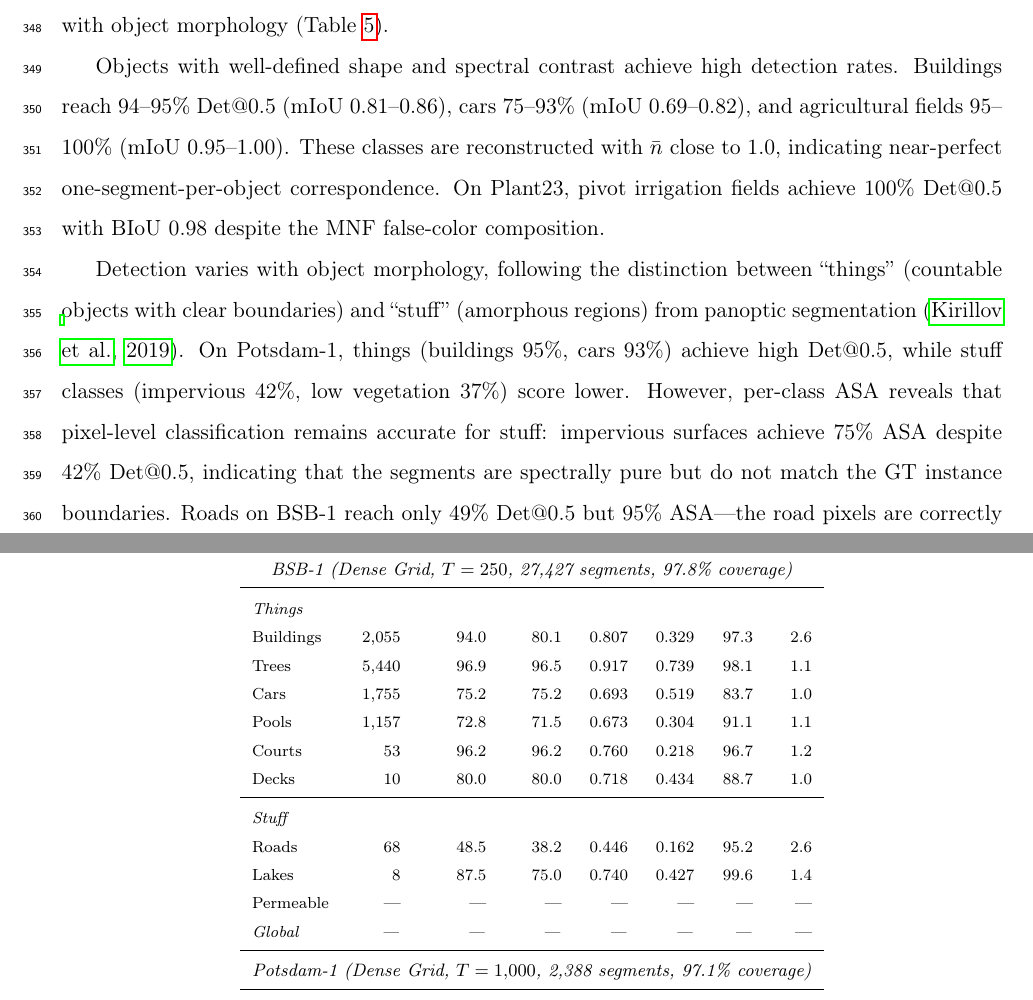
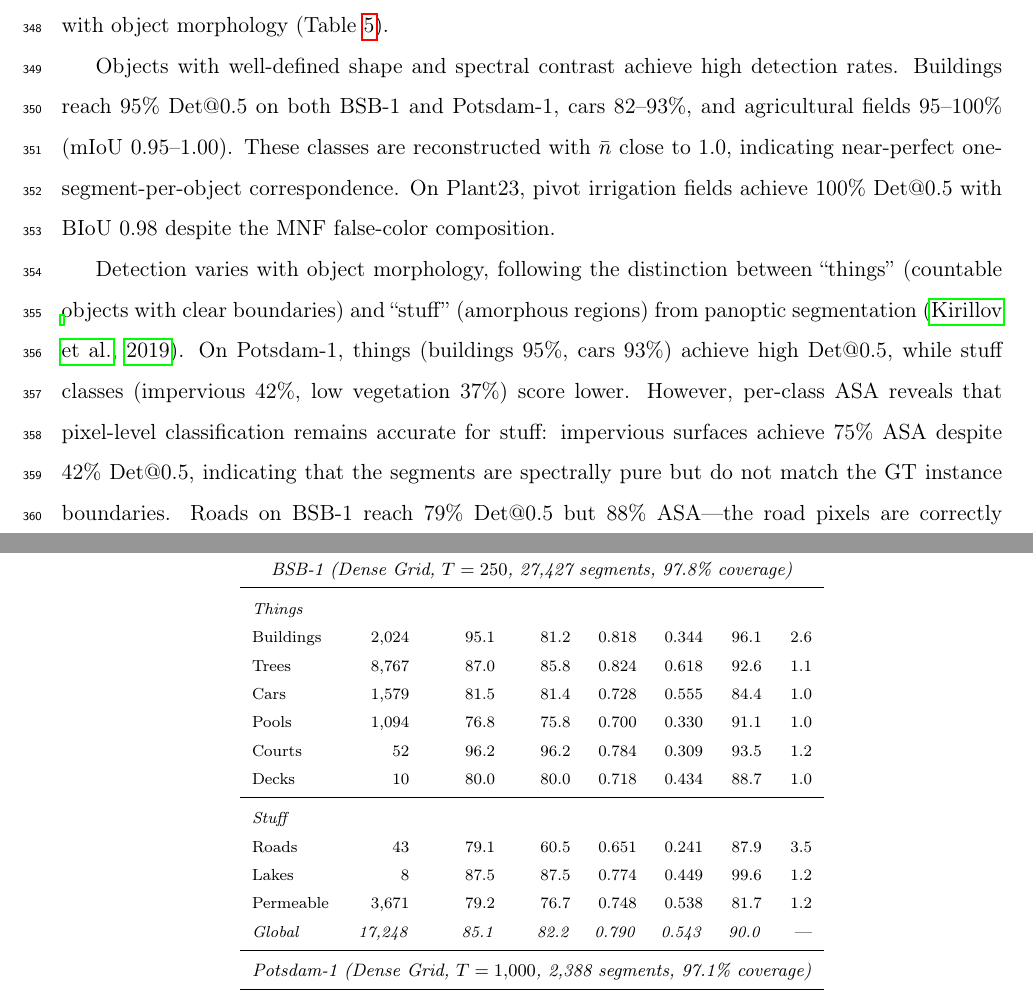
Before and after one commit to osmarluiz/sam-mosaic, a LaTeX paper (main.tex): two parts of pages 21 and 22 of 34, joined at a grey line, cut so that both start at the same text. Compiled offline with pdfLaTeX.

Commit message:
Update BSB-1 with corrected GT (9 classes, Permeable added)
- Table 5: full BSB-1 data with 9 classes, things/stuff separation
- 17,248 instances evaluated (1,005 filtered < 100px)
- New class Permeable: 3,671 instances, 79.2% Det@0.5, 81.7% ASA
- Roads improved: 79.1% Det@0.5 (was 48.5%, GT now cleaner)
- Global ASA 90.0% (was 97.6% — more area evaluated with Permeable)
- Update §5.3, §6.4, §6.5 text with new numbers

Co-Authored-By: Claude Opus 4.6 (1M context) <noreply@anthropic.com>

```diff
--- a/main.tex
+++ b/main.tex
@@ -442,18 +442,18 @@ Class & $n$ & Det@0.5 & SS-Det & mIoU & BIoU & ASA & $\bar{n}$ \\
 \multicolumn{8}{c}{\footnotesize\textit{BSB-1 (Dense Grid, $T = 250$, 27{,}427 segments, 97.8\% coverage)}} \\
 \midrule
 \multicolumn{8}{l}{\scriptsize\textit{Things}} \\
-Buildings   & 2{,}055 & 94.0 & 80.1 & 0.807 & 0.329 & 97.3 & 2.6 \\
-Trees       & 5{,}440 & 96.9 & 96.5 & 0.917 & 0.739 & 98.1 & 1.1 \\
-Cars        & 1{,}755 & 75.2 & 75.2 & 0.693 & 0.519 & 83.7 & 1.0 \\
-Pools       & 1{,}157 & 72.8 & 71.5 & 0.673 & 0.304 & 91.1 & 1.1 \\
-Courts      &      53 & 96.2 & 96.2 & 0.760 & 0.218 & 96.7 & 1.2 \\
+Buildings   & 2{,}024 & 95.1 & 81.2 & 0.818 & 0.344 & 96.1 & 2.6 \\
+Trees       & 8{,}767 & 87.0 & 85.8 & 0.824 & 0.618 & 92.6 & 1.1 \\
+Cars        & 1{,}579 & 81.5 & 81.4 & 0.728 & 0.555 & 84.4 & 1.0 \\
+Pools       & 1{,}094 & 76.8 & 75.8 & 0.700 & 0.330 & 91.1 & 1.0 \\
+Courts      &      52 & 96.2 & 96.2 & 0.784 & 0.309 & 93.5 & 1.2 \\
 Decks       &      10 & 80.0 & 80.0 & 0.718 & 0.434 & 88.7 & 1.0 \\
 \cmidrule{1-8}
 \multicolumn{8}{l}{\scriptsize\textit{Stuff}} \\
-Roads       &      68 & 48.5 & 38.2 & 0.446 & 0.162 & 95.2 & 2.6 \\
-Lakes       &       8 & 87.5 & 75.0 & 0.740 & 0.427 & 99.6 & 1.4 \\
-Permeable   &    --- & --- & --- & --- & --- & --- & --- \\
-\textit{Global} & \textit{---} & \textit{---} & \textit{---} & \textit{---} & \textit{---} & \textit{---} & --- \\
+Roads       &      43 & 79.1 & 60.5 & 0.651 & 0.241 & 87.9 & 3.5 \\
+Lakes       &       8 & 87.5 & 87.5 & 0.774 & 0.449 & 99.6 & 1.2 \\
+Permeable   & 3{,}671 & 79.2 & 76.7 & 0.748 & 0.538 & 81.7 & 1.2 \\
+\textit{Global} & \textit{17{,}248} & \textit{85.1} & \textit{82.2} & \textit{0.790} & \textit{0.543} & \textit{90.0} & --- \\
 \midrule
 \multicolumn{8}{c}{\footnotesize\textit{Potsdam-1 (Dense Grid, $T = 1{,}000$, 2{,}388 segments, 97.1\% coverage)}} \\
 \midrule
@@ -478,9 +478,9 @@ Lakes       &      73 & 89.0 & 89.0 & 0.888 & 0.773 & 94.0 & 1.2 \\
 \end{tabular}
 \end{table}
 
-Objects with well-defined shape and spectral contrast achieve high detection rates. Buildings reach 94--95\% Det@0.5 (mIoU 0.81--0.86), cars 75--93\% (mIoU 0.69--0.82), and agricultural fields 95--100\% (mIoU 0.95--1.00). These classes are reconstructed with $\bar{n}$ close to 1.0, indicating near-perfect one-segment-per-object correspondence. On Plant23, pivot irrigation fields achieve 100\% Det@0.5 with BIoU 0.98 despite the MNF false-color composition.
+Objects with well-defined shape and spectral contrast achieve high detection rates. Buildings reach 95\% Det@0.5 on both BSB-1 and Potsdam-1, cars 82--93\%, and agricultural fields 95--100\% (mIoU 0.95--1.00). These classes are reconstructed with $\bar{n}$ close to 1.0, indicating near-perfect one-segment-per-object correspondence. On Plant23, pivot irrigation fields achieve 100\% Det@0.5 with BIoU 0.98 despite the MNF false-color composition.
 
-Detection varies with object morphology, following the distinction between ``things'' (countable objects with clear boundaries) and ``stuff'' (amorphous regions) from panoptic segmentation \citep{kirillov2019panoptic}. On Potsdam-1, things (buildings 95\%, cars 93\%) achieve high Det@0.5, while stuff classes (impervious 42\%, low vegetation 37\%) score lower. However, per-class ASA reveals that pixel-level classification remains accurate for stuff: impervious surfaces achieve 75\% ASA despite 42\% Det@0.5, indicating that the segments are spectrally pure but do not match the GT instance boundaries. Roads on BSB-1 reach only 49\% Det@0.5 but 95\% ASA---the road pixels are correctly classified, but the elongated GT polygons spanning multiple tiles are not reconstructed as single objects.
+Detection varies with object morphology, following the distinction between ``things'' (countable objects with clear boundaries) and ``stuff'' (amorphous regions) from panoptic segmentation \citep{kirillov2019panoptic}. On Potsdam-1, things (buildings 95\%, cars 93\%) achieve high Det@0.5, while stuff classes (impervious 42\%, low vegetation 37\%) score lower. However, per-class ASA reveals that pixel-level classification remains accurate for stuff: impervious surfaces achieve 75\% ASA despite 42\% Det@0.5, indicating that the segments are spectrally pure but do not match the GT instance boundaries. Roads on BSB-1 reach 79\% Det@0.5 but 88\% ASA---the road pixels are correctly classified, but the elongated GT polygons spanning multiple tiles are not reconstructed as single objects.
 
 \FloatBarrier
 % ----------------------------------------------------------------------------
```
Also changed, not shown: main.tex (4 more changed lines).
